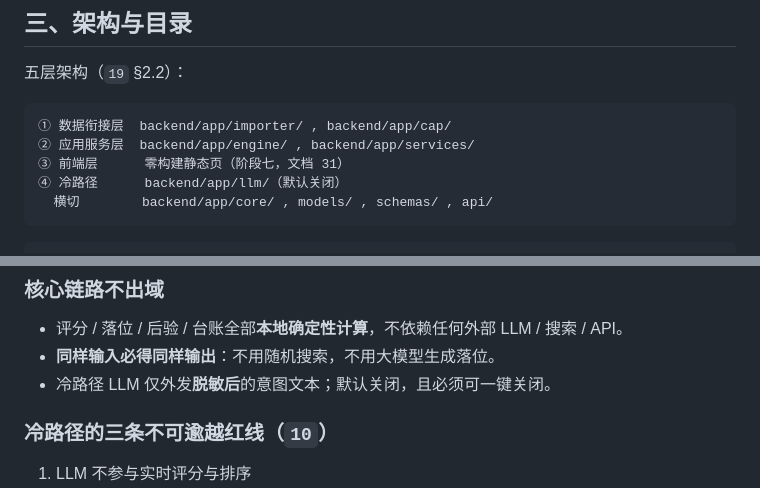
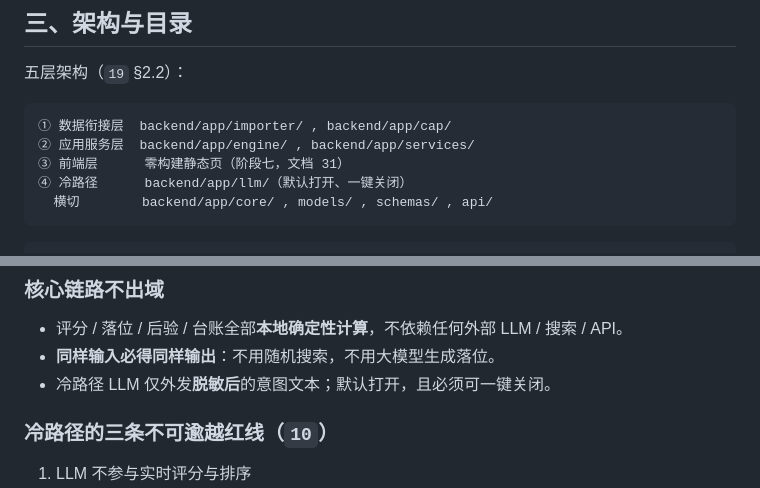
Before and after one commit to zheng8859/warehouse, a Markdown page: CLAUDE.md, 2 parts joined by grey strips. Rendered like a GitHub page.

Commit message:
docs(ai): 冷路径默认打开（一键关闭）口径对账
CLAUDE.md 两处「默认关闭」与代码默认值（cold_path_enabled=true）不一致，同步为「默认打开、一键关闭」。

Co-Authored-By: Claude Code <noreply@anthropic.com>

````diff
--- a/CLAUDE.md
+++ b/CLAUDE.md
@@ -67,7 +67,7 @@ git push no-mistakes <branch>                     # 推过门禁，触发流水
 ① 数据衔接层  backend/app/importer/ , backend/app/cap/
 ② 应用服务层  backend/app/engine/ , backend/app/services/
 ③ 前端层      零构建静态页（阶段七，文档 31）
-④ 冷路径      backend/app/llm/（默认关闭）
+④ 冷路径      backend/app/llm/（默认打开、一键关闭）
   横切        backend/app/core/ , models/ , schemas/ , api/
 ```
 
@@ -103,7 +103,7 @@ backend/
 ### 核心链路不出域
 - 评分 / 落位 / 后验 / 台账全部**本地确定性计算**，不依赖任何外部 LLM / 搜索 / API。
 - **同样输入必得同样输出**：不用随机搜索，不用大模型生成落位。
-- 冷路径 LLM 仅外发**脱敏后**的意图文本；默认关闭，且必须可一键关闭。
+- 冷路径 LLM 仅外发**脱敏后**的意图文本；默认打开，且必须可一键关闭。
 
 ### 冷路径的三条不可逾越红线（`10`）
 1. LLM 不参与实时评分与排序
````
